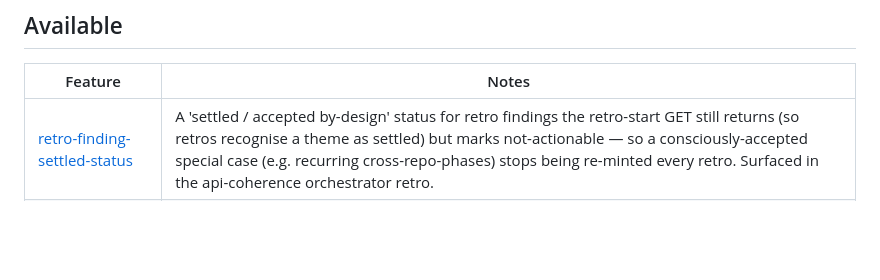
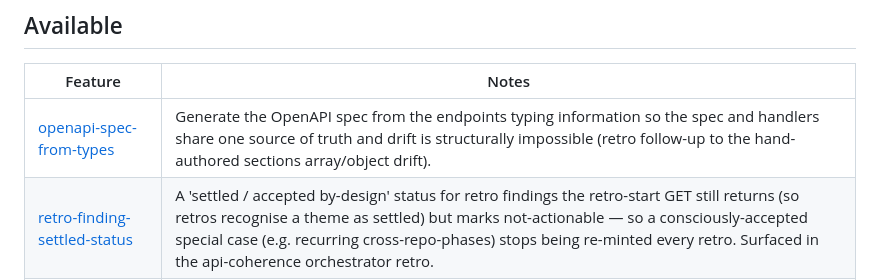
Before and after one commit to nigelmcnie/feature-skills-webapp, a Markdown page: features.md, the part around the change. Drawn GitHub-style; blank space fills up the shorter version.

Commit message:
docs: add openapi-spec-from-types context
Capture the retro follow-up to derive the OpenAPI spec from endpoint
typing information, so spec and handlers share one source of truth and
drift is structurally impossible (the sections array/object drift fixed
in ca93671 was the symptom).

Co-Authored-By: Claude <noreply@anthropic.com>

```diff
--- a/features.md
+++ b/features.md
@@ -1,6 +1,7 @@
 ## Available
 | Feature | Notes |
 |---|---|
+| [openapi-spec-from-types](docs/features/openapi-spec-from-types/context.md) | Generate the OpenAPI spec from the endpoints typing information so the spec and handlers share one source of truth and drift is structurally impossible (retro follow-up to the hand-authored sections array/object drift). |
 | [retro-finding-settled-status](docs/features/retro-finding-settled-status/context.md) | A 'settled / accepted by-design' status for retro findings the retro-start GET still returns (so retros recognise a theme as settled) but marks not-actionable — so a consciously-accepted special case (e.g. recurring cross-repo-phases) stops being re-minted every retro. Surfaced in the api-coherence orchestrator retro. |
 | retro-recurrence-trend | Split from retro-findings-capture: surface a finding's recurrence depth ("raised in N retros") as an explicit trend and feed it back into the /feature-retro prompt to nudge persistent findings toward becoming tracked features. Design once retro-findings-capture has run in anger. |
 | [surfacing-feedback-signal](docs/features/surfacing-feedback-signal/context.md) |  |
```
Also changed, not shown: 1 other file.
